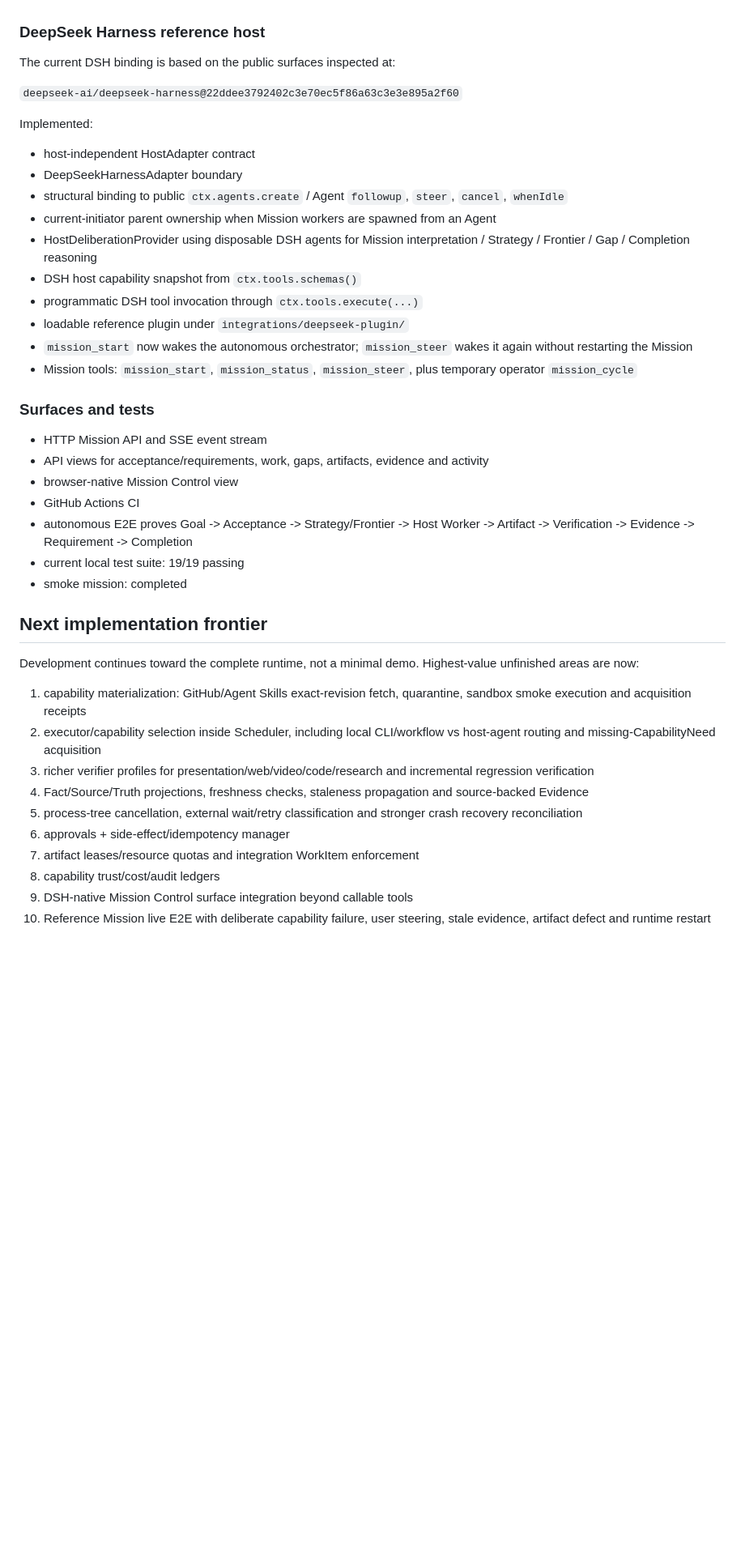
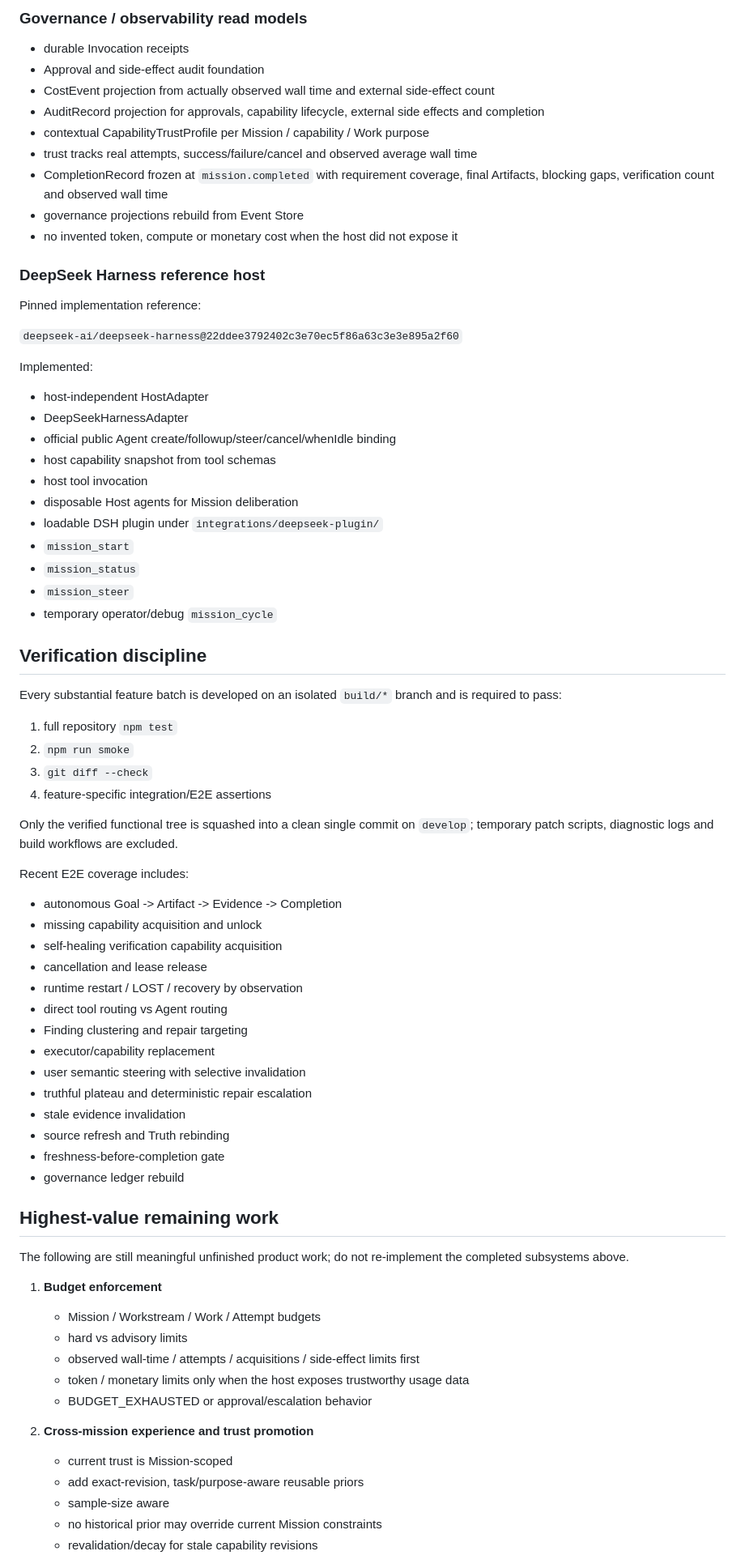
Before and after one commit to seekpura/Mission, a Markdown page: CURRENT_STATUS.md, the part around one of its changes. Shown at 81% size. Rendered like a GitHub page; blank space fills up the shorter version.

```diff
--- a/CURRENT_STATUS.md
+++ b/CURRENT_STATUS.md
@@ -65,44 +154,78 @@ ZIP/bundle exports are recovery artifacts only, not the development baseline.
+### Governance / observability read models
+
+- durable Invocation receipts
+- Approval and side-effect audit foundation
+- CostEvent projection from actually observed wall time and external side-effect count
+- AuditRecord projection for approvals, capability lifecycle, external side effects and completion
+- contextual CapabilityTrustProfile per Mission / capability / Work purpose
+- trust tracks real attempts, success/failure/cancel and observed average wall time
+- CompletionRecord frozen at `mission.completed` with requirement coverage, final Artifacts, blocking gaps, verification count and observed wall time
+- governance projections rebuild from Event Store
+- no invented token, compute or monetary cost when the host did not expose it
 
 ### DeepSeek Harness reference host
 
-The current DSH binding is based on the public surfaces inspected at:
+Pinned implementation reference:
 
 `deepseek-ai/deepseek-harness@22ddee3792402c3e70ec5f86a63c3e3e895a2f60`
 
 Implemented:
 
-- host-independent HostAdapter contract
-- DeepSeekHarnessAdapter boundary
-- structural binding to public `ctx.agents.create` / Agent `followup`, `steer`, `cancel`, `whenIdle`
-- current-initiator parent ownership when Mission workers are spawned from an Agent
-- HostDeliberationProvider using disposable DSH agents for Mission interpretation / Strategy / Frontier / Gap / Completion reasoning
-- DSH host capability snapshot from `ctx.tools.schemas()`
-- programmatic DSH tool invocation through `ctx.tools.execute(...)`
-- loadable reference plugin under `integrations/deepseek-plugin/`
-- `mission_start` now wakes the autonomous orchestrator; `mission_steer` wakes it again without restarting the Mission
-- Mission tools: `mission_start`, `mission_status`, `mission_steer`, plus temporary operator `mission_cycle`
+- host-independent HostAdapter
+- DeepSeekHarnessAdapter
+- official public Agent create/followup/steer/cancel/whenIdle binding
+- host capability snapshot from tool schemas
+- host tool invocation
+- disposable Host agents for Mission deliberation
+- loadable DSH plugin under `integrations/deepseek-plugin/`
+- `mission_start`
+- `mission_status`
+- `mission_steer`
+- temporary operator/debug `mission_cycle`
 
-### Surfaces and tests
+## Verification discipline
 
-- HTTP Mission API and SSE event stream
-- API views for acceptance/requirements, work, gaps, artifacts, evidence and activity
-- browser-native Mission Control view
-- GitHub Actions CI
-- autonomous E2E proves Goal -> Acceptance -> Strategy/Frontier -> Host Worker -> Artifact -> Verification -> Evidence -> Requirement -> Completion
-- current local test suite: 19/19 passing
-- smoke mission: completed
+Every substantial feature batch is developed on an isolated `build/*` branch and is required to pass:
 
-## Next implementation frontier
+1. full repository `npm test`
+2. `npm run smoke`
+3. `git diff --check`
+4. feature-specific integration/E2E assertions
 
-Development continues toward the complete runtime, not a minimal demo. Highest-value unfinished areas are now:
+Only the verified functional tree is squashed into a clean single commit on `develop`; temporary patch scripts, diagnostic logs and build workflows are excluded.
 
-1. capability materialization: GitHub/Agent Skills exact-revision fetch, quarantine, sandbox smoke execution and acquisition receipts
-2. executor/capability selection inside Scheduler, including local CLI/workflow vs host-agent routing and missing-CapabilityNeed acquisition
-3. richer verifier profiles for presentation/web/video/code/research and incremental regression verification
-4. Fact/Source/Truth projections, freshness checks, staleness propagation and source-backed Evidence
-5. process-tree cancellation, external wait/retry classification and stronger crash recovery reconciliation
-6. approvals + side-effect/idempotency manager
-7. artifact leases/resource quotas and integration WorkItem enforcement
-8. capability trust/cost/audit ledgers
-9. DSH-native Mission Control surface integration beyond callable tools
-10. Reference Mission live E2E with deliberate capability failure, user steering, stale evidence, artifact defect and runtime restart
+Recent E2E coverage includes:
+
+- autonomous Goal -> Artifact -> Evidence -> Completion
+- missing capability acquisition and unlock
+- self-healing verification capability acquisition
+- cancellation and lease release
+- runtime restart / LOST / recovery by observation
+- direct tool routing vs Agent routing
+- Finding clustering and repair targeting
+- executor/capability replacement
+- user semantic steering with selective invalidation
+- truthful plateau and deterministic repair escalation
+- stale evidence invalidation
+- source refresh and Truth rebinding
+- freshness-before-completion gate
+- governance ledger rebuild
+
+## Highest-value remaining work
+
+The following are still meaningful unfinished product work; do not re-implement the completed subsystems above.
+
+1. **Budget enforcement**
+   - Mission / Workstream / Work / Attempt budgets
+   - hard vs advisory limits
+   - observed wall-time / attempts / acquisitions / side-effect limits first
+   - token / monetary limits only when the host exposes trustworthy usage data
+   - BUDGET_EXHAUSTED or approval/escalation behavior
+
+2. **Cross-mission experience and trust promotion**
+   - current trust is Mission-scoped
+   - add exact-revision, task/purpose-aware reusable priors
+   - sample-size aware
+   - no historical prior may override current Mission constraints
+   - revalidation/decay for stale capability revisions
+
```
Also changed, not shown: other parts of CURRENT_STATUS.md (+161 -45 lines).
